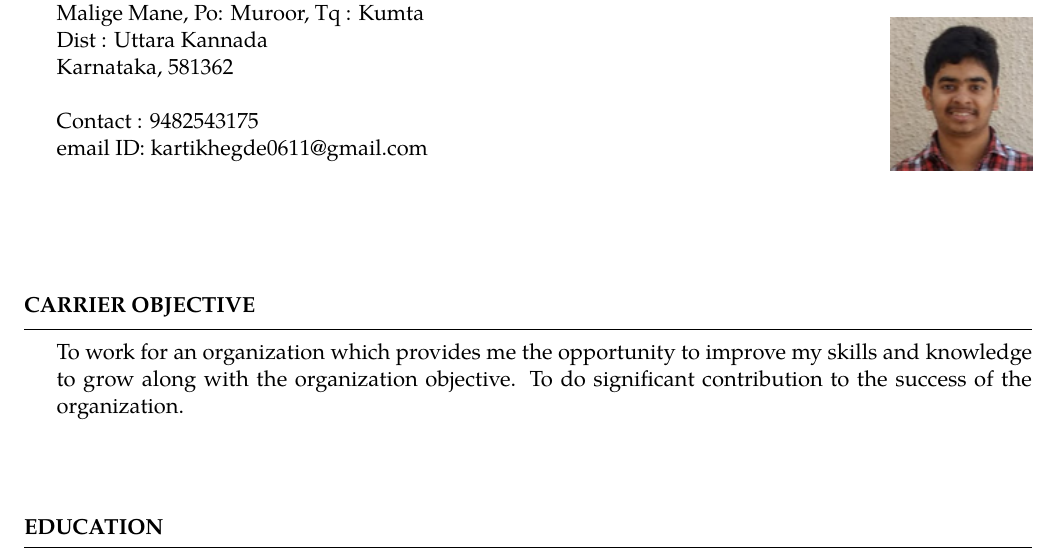
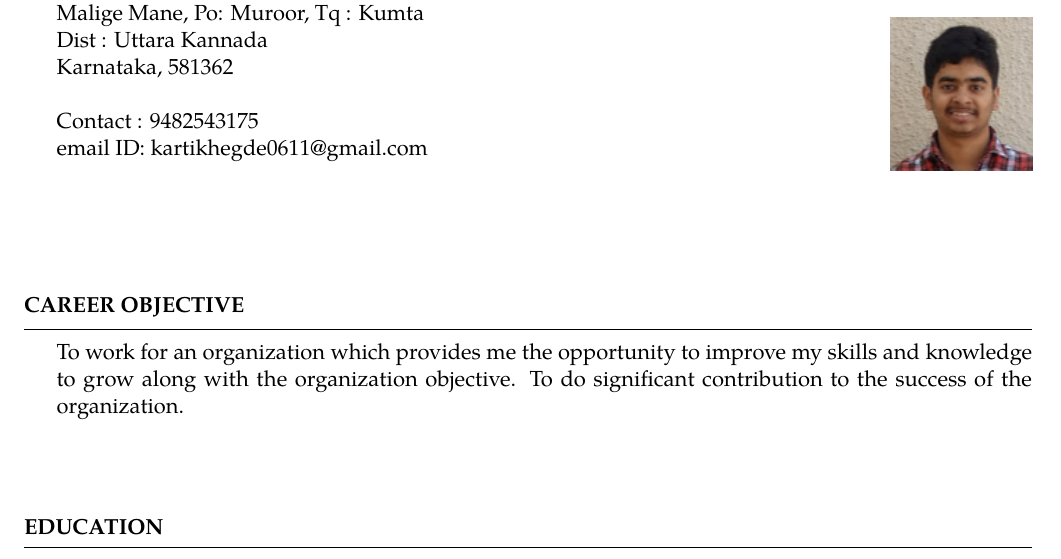
Before and after one commit to Kartik0611/KartikHegde_Resume, a LaTeX CV (KartikHegde_Resume.tex): part of page 1 of 3, cut so that both start at the same text. Compiled offline with pdfLaTeX.

Commit message:
Update KartikHegde_Resume.tex

```diff
--- a/KartikHegde_Resume.tex
+++ b/KartikHegde_Resume.tex
@@ -36,7 +36,7 @@
 
 % Carrier Objective Section
 
-\begin{rSection}{Carrier Objective}
+\begin{rSection}{Career Objective}
 
  To work for an organization which provides me the opportunity to improve my skills and knowledge to grow along with the organization objective. To do significant contribution to the success of the organization.
 
```
